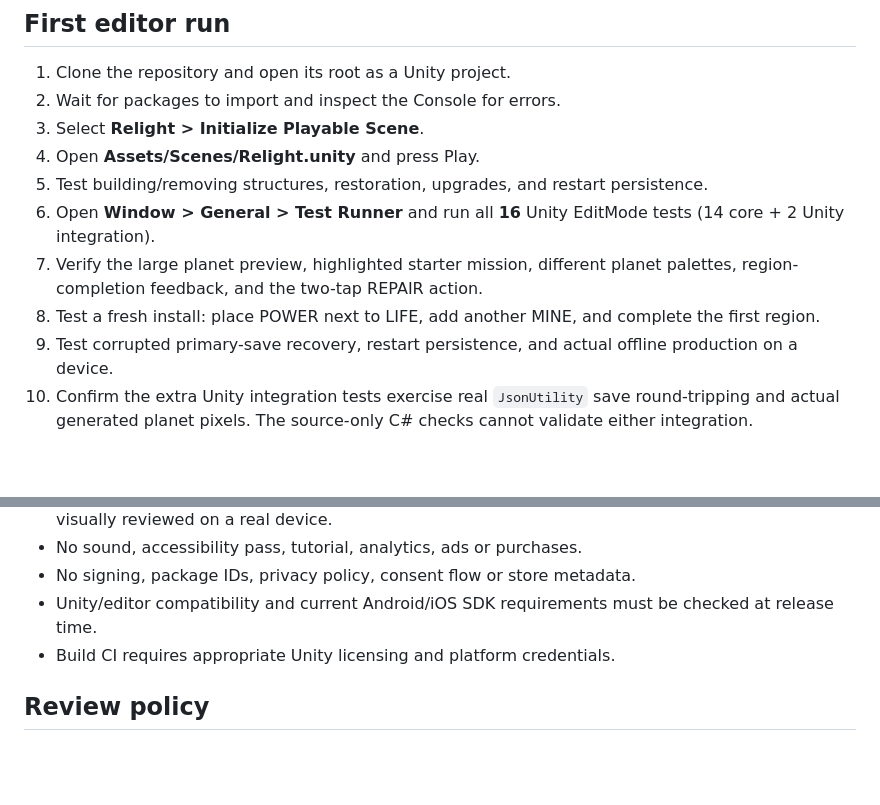
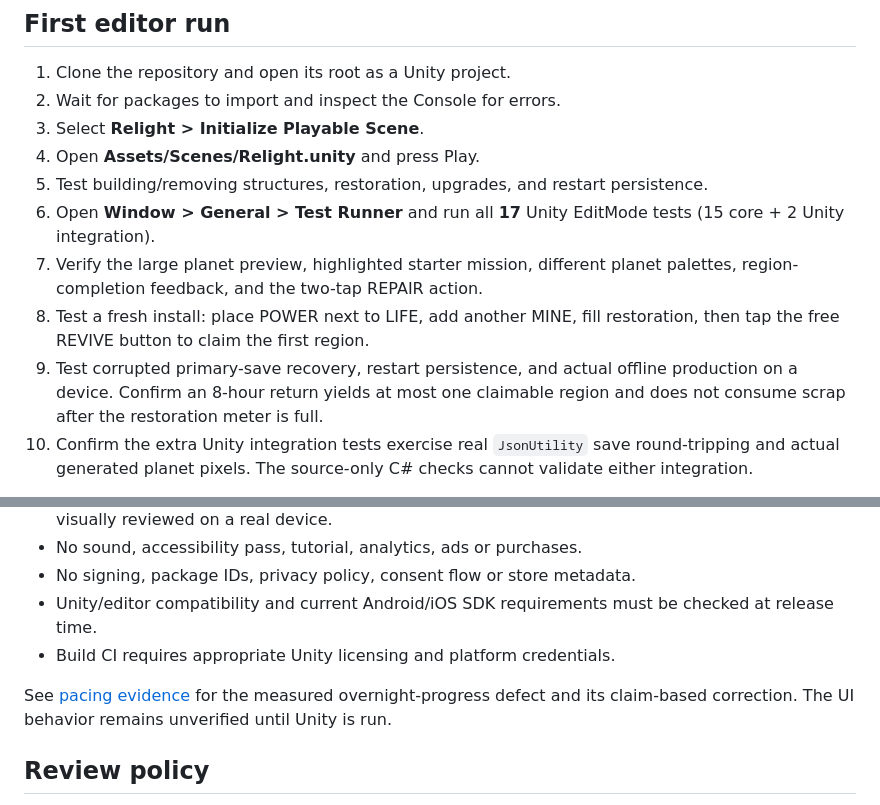
Before and after one commit to JeremyHennessy/Relight, a Markdown page: docs/BUILD_AND_RELEASE.md, 2 parts joined by grey strips. Rendered like a GitHub page; blank space fills up the shorter version.

Commit message:
Update Unity test count and manual revival acceptance criteria

```diff
--- a/docs/BUILD_AND_RELEASE.md
+++ b/docs/BUILD_AND_RELEASE.md
@@ -12,10 +12,10 @@
 3. Select **Relight > Initialize Playable Scene**.
 4. Open **Assets/Scenes/Relight.unity** and press Play.
 5. Test building/removing structures, restoration, upgrades, and restart persistence.
-6. Open **Window > General > Test Runner** and run all **16** Unity EditMode tests (14 core + 2 Unity integration).
+6. Open **Window > General > Test Runner** and run all **17** Unity EditMode tests (15 core + 2 Unity integration).
 7. Verify the large planet preview, highlighted starter mission, different planet palettes, region-completion feedback, and the two-tap REPAIR action.
-8. Test a fresh install: place POWER next to LIFE, add another MINE, and complete the first region.
-9. Test corrupted primary-save recovery, restart persistence, and actual offline production on a device.
+8. Test a fresh install: place POWER next to LIFE, add another MINE, fill restoration, then tap the free REVIVE button to claim the first region.
+9. Test corrupted primary-save recovery, restart persistence, and actual offline production on a device. Confirm an 8-hour return yields at most one claimable region and does not consume scrap after the restoration meter is full.
 10. Confirm the extra Unity integration tests exercise real `JsonUtility` save round-tripping and actual generated planet pixels. The source-only C# checks cannot validate either integration.
 
 The first-run scene is intentionally generated by an Editor menu command and is not yet checked in. Commit it only after successful local Unity verification. The game UI is instantiated by RelightGame at runtime.
@@ -52,5 +52,7 @@ GitHub Actions [Core verification](../../actions/workflows/core-verification.yml
 - Unity/editor compatibility and current Android/iOS SDK requirements must be checked at release time.
 - Build CI requires appropriate Unity licensing and platform credentials.
 
+See [pacing evidence](PACING_EVIDENCE.md) for the measured overnight-progress defect and its claim-based correction. The UI behavior remains unverified until Unity is run.
+
 ## Review policy
 A source commit is not proof of a working build. Record editor version, platform, build logs, test results and screenshots before approving a baseline.
```
